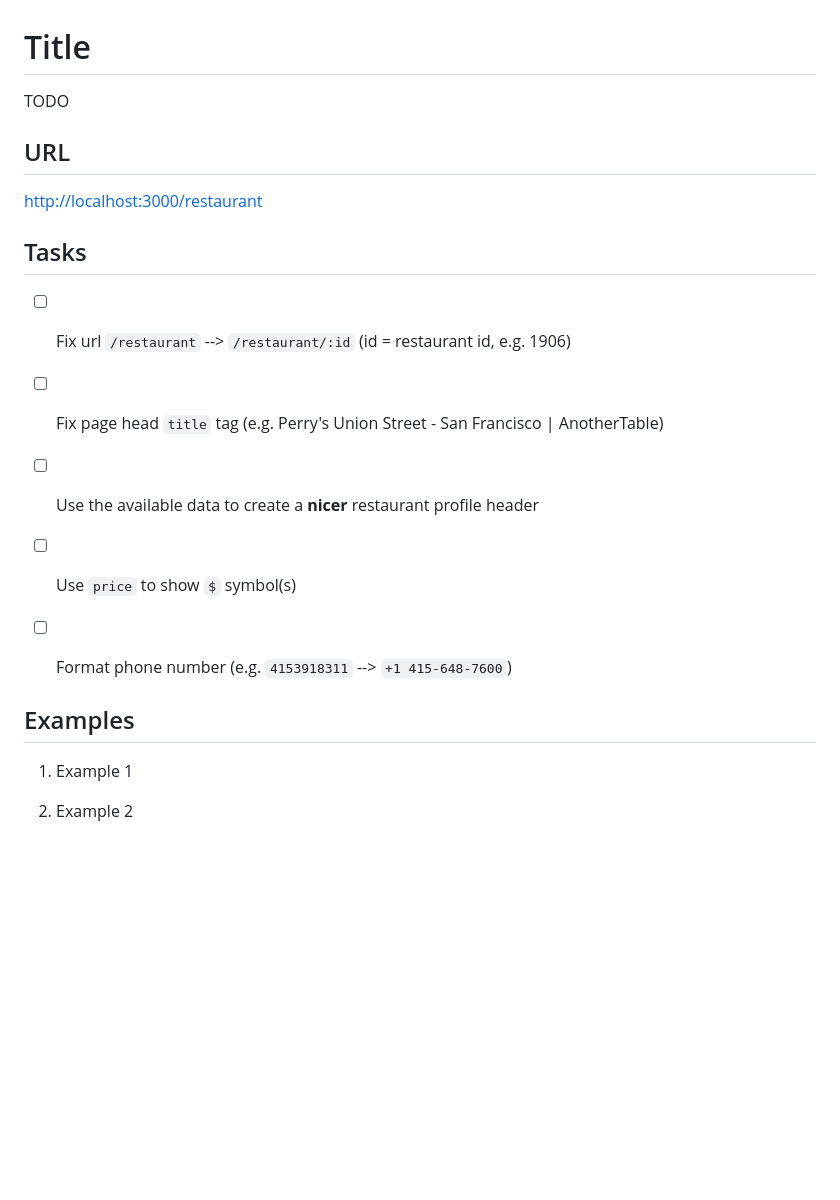
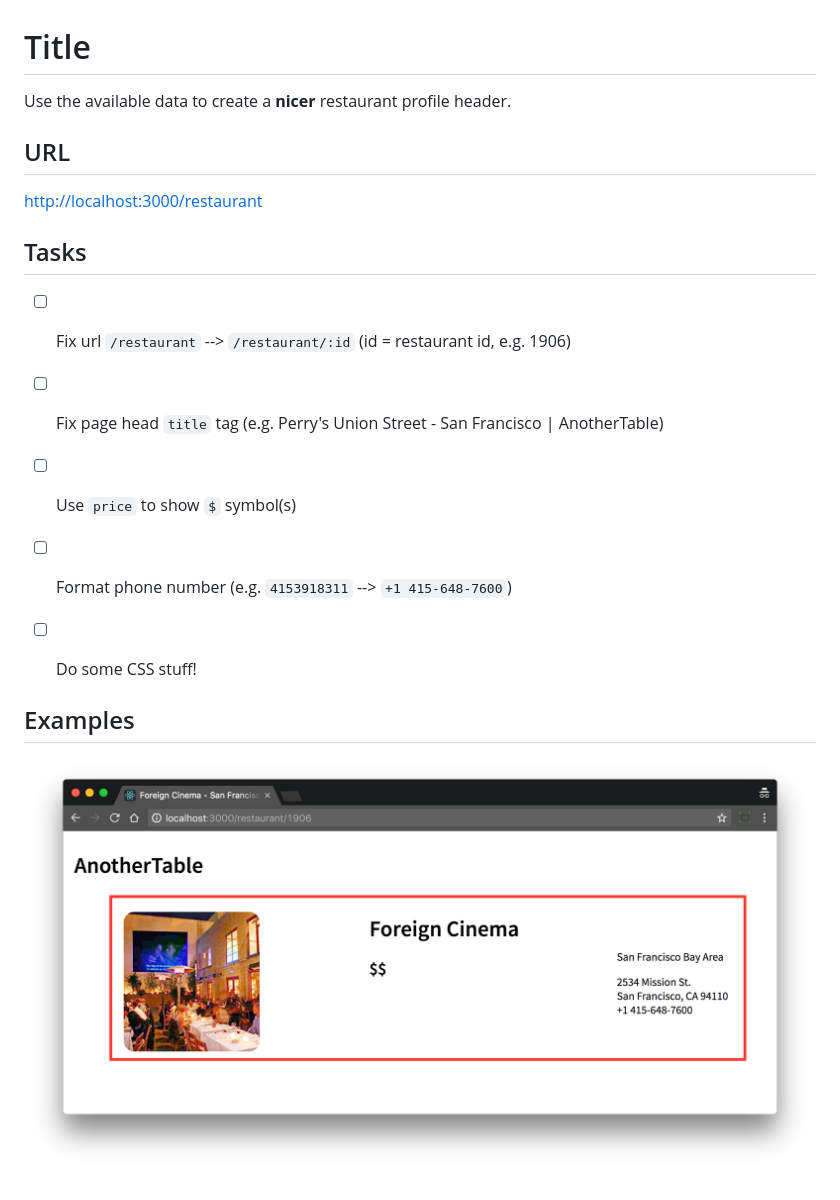
Before and after one commit to mattiaerre/another-table, a Markdown page: challenges/03-RESTAURANT.md, the part around the change. Drawn GitHub-style; blank space fills up the shorter version.

Commit message:
moar challenges

```diff
--- a/challenges/03-RESTAURANT.md
+++ b/challenges/03-RESTAURANT.md
@@ -1,6 +1,6 @@
 # Title
 
-TODO
+Use the available data to create a **nicer** restaurant profile header.
 
 ## URL
 
@@ -12,14 +12,12 @@ TODO
 
 - [ ] Fix page head `title` tag (e.g. Perry's Union Street - San Francisco | AnotherTable)
 
-- [ ] Use the available data to create a **nicer** restaurant profile header
-
 - [ ] Use `price` to show `$` symbol(s)
 
 - [ ] Format phone number (e.g. `4153918311` --> `+1 415-648-7600`)
 
+- [ ] Do some CSS stuff!
+
 ## Examples
 
-1. Example 1
-
-2. Example 2
+![Restaurant profile header](restaurant-profile-header.png "Restaurant profile header")
```
Also changed, not shown: challenges/02-SEO-FRIENDLY-URLS.md (+1 -1 lines), challenges/restaurant-profile-header.png (renamed from restaurant-profile-header.png).
